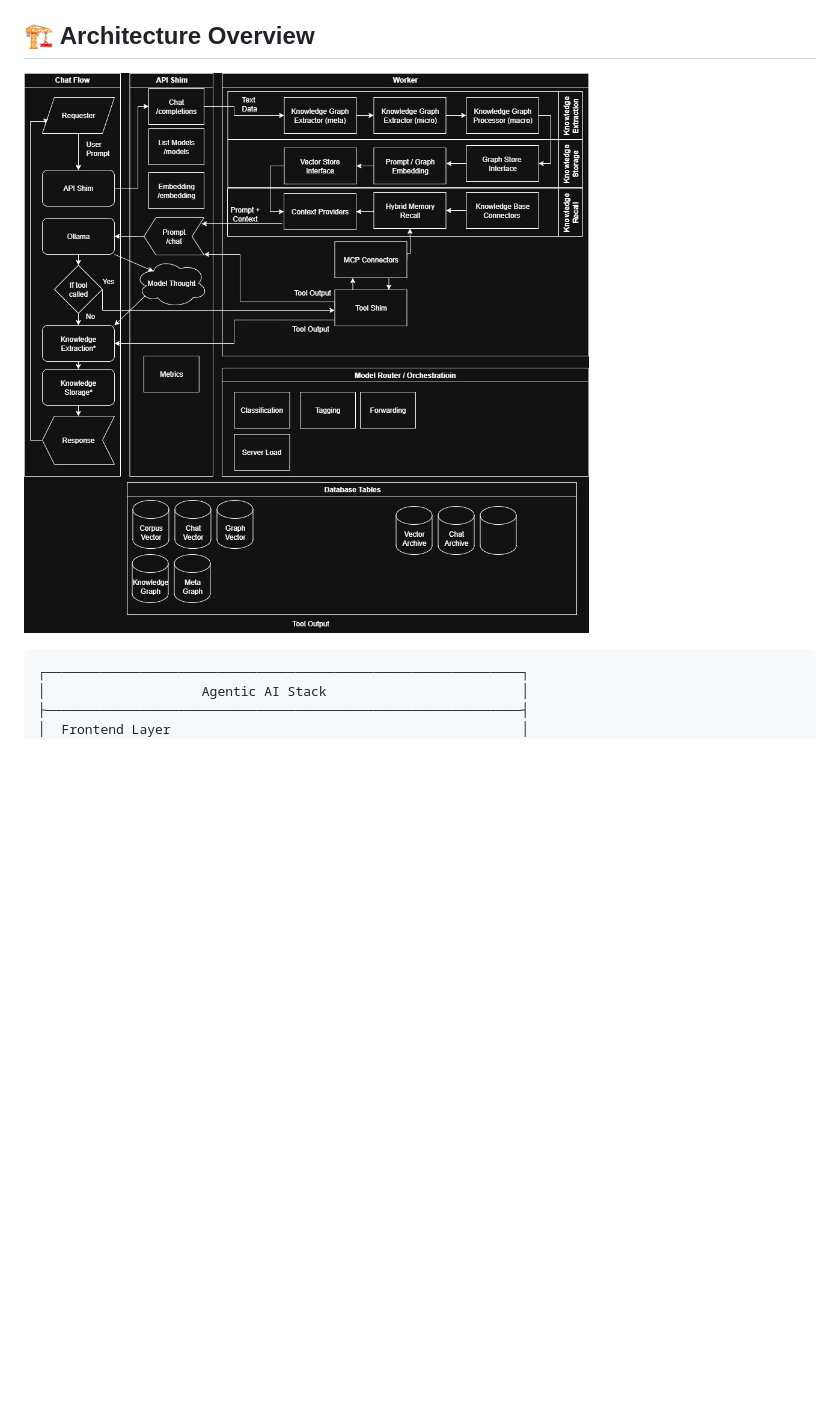
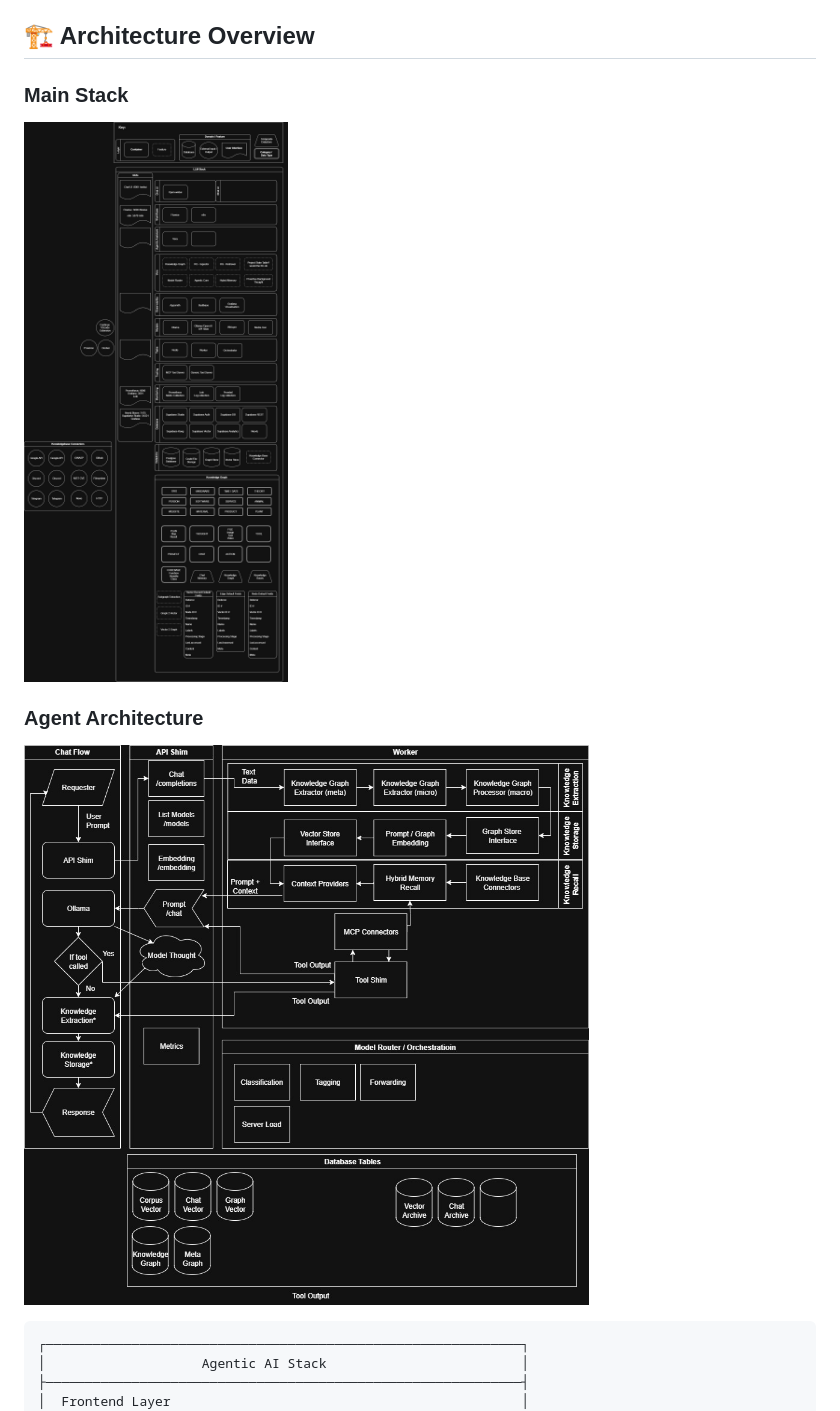
Before and after one commit to BoeJaker/AgenticStack-POC, a Markdown page: README.md, the part around the change. Rendered like a GitHub page; blank space fills up the shorter version.

````diff
--- a/README.md
+++ b/README.md
@@ -3,7 +3,12 @@
 A comprehensive, self-hosted agentic AI system with knowledge graph memory, proactive thinking, and multi-modal capabilities.
 
 ## 🏗️ Architecture Overview
-![Architecture](images/API-Shim.jpg)
+
+### Main Stack
+![Stack-Architecture](images/Stack.jpeg)
+
+### Agent Architecture
+![Agent-Architecture](images/API-Shim.jpg)
 ```
 ┌─────────────────────────────────────────────────────────────┐
 │                    Agentic AI Stack                         │
````
